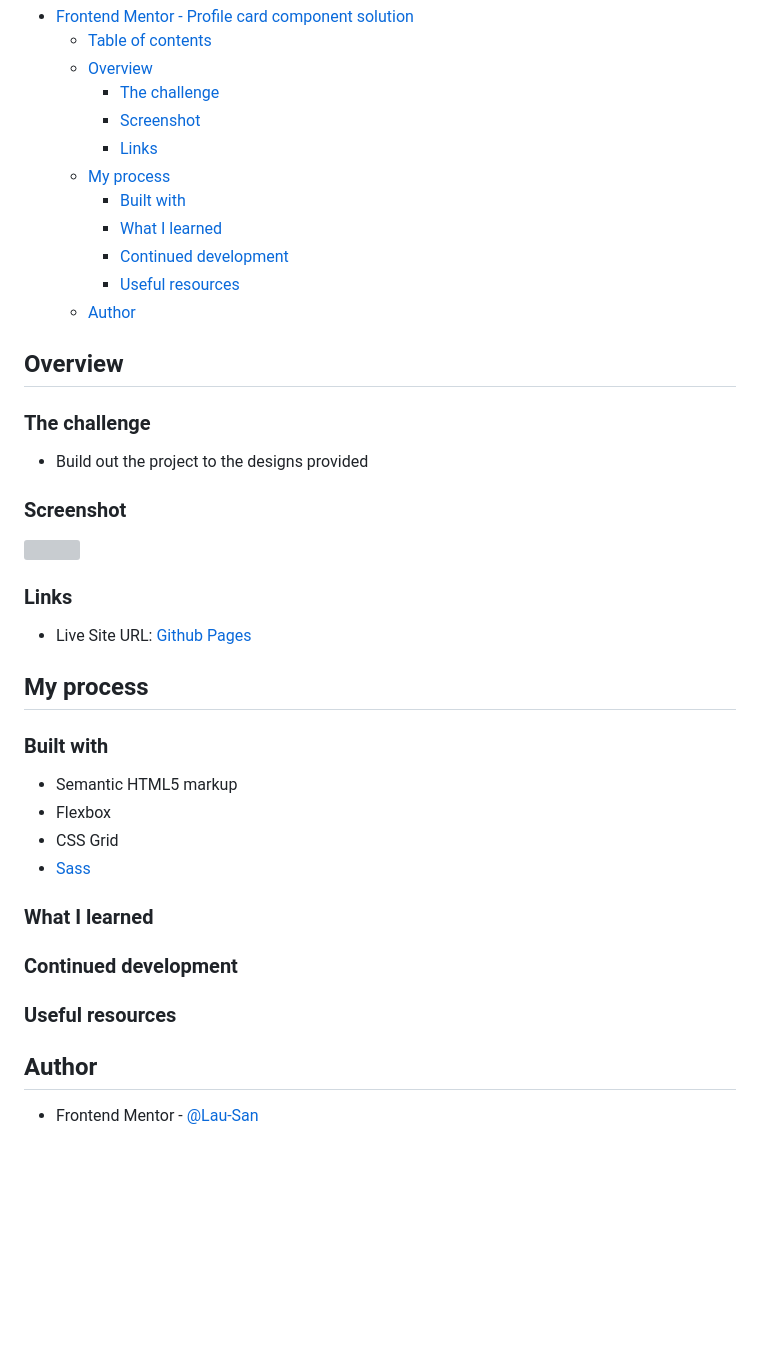
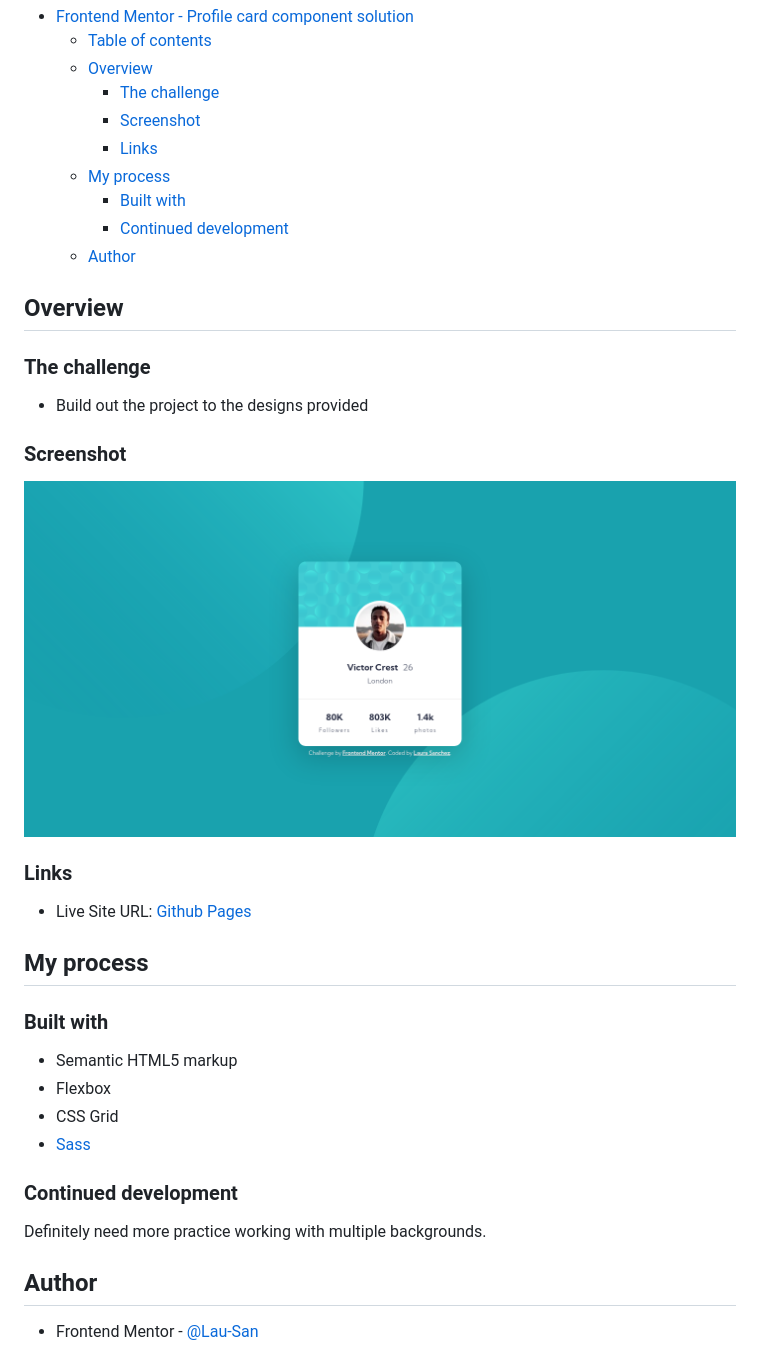
Before and after one commit to Lau-San/fm-profile-card, a Markdown page: README.md, the part around the change. GitHub-like rendering; pictures changed too: screenshot.png (added); blank space fills up the shorter version; grey boxes are pictures that could not be loaded.

```diff
--- a/README.md
+++ b/README.md
@@ -12,9 +12,7 @@ This is a solution to the [Profile card component challenge on Frontend Mentor](
     - [Links](#links)
   - [My process](#my-process)
     - [Built with](#built-with)
-    - [What I learned](#what-i-learned)
     - [Continued development](#continued-development)
-    - [Useful resources](#useful-resources)
   - [Author](#author)
 
 ## Overview
@@ -25,7 +23,7 @@ This is a solution to the [Profile card component challenge on Frontend Mentor](
 
 ### Screenshot
 
-![](./screenshot.jpg)
+![](./screenshot.png)
 
 ### Links
 
@@ -41,11 +39,9 @@ This is a solution to the [Profile card component challenge on Frontend Mentor](
 - CSS Grid
 - [Sass](https://sass-lang.com)
 
-### What I learned
-
 ### Continued development
 
-### Useful resources
+Definitely need more practice working with multiple backgrounds.
 
 ## Author
 
```
Also changed, not shown: 4 other files.
